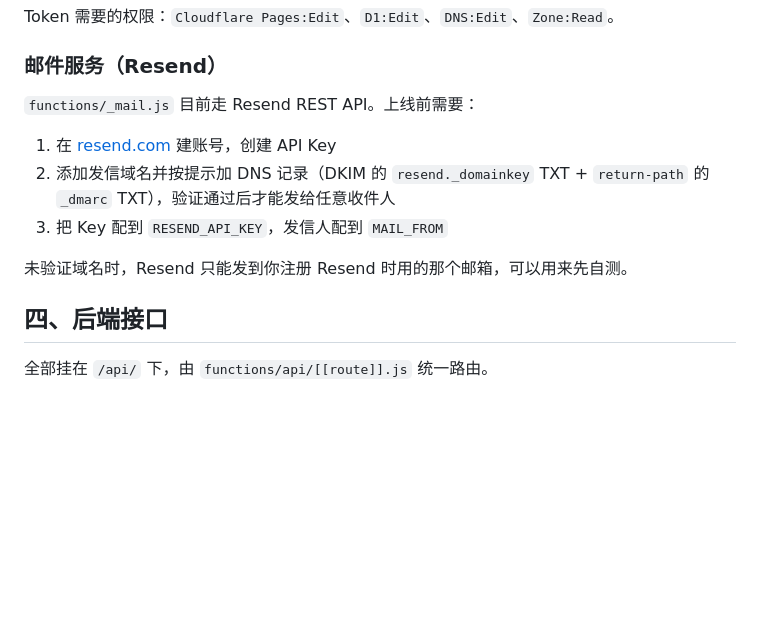
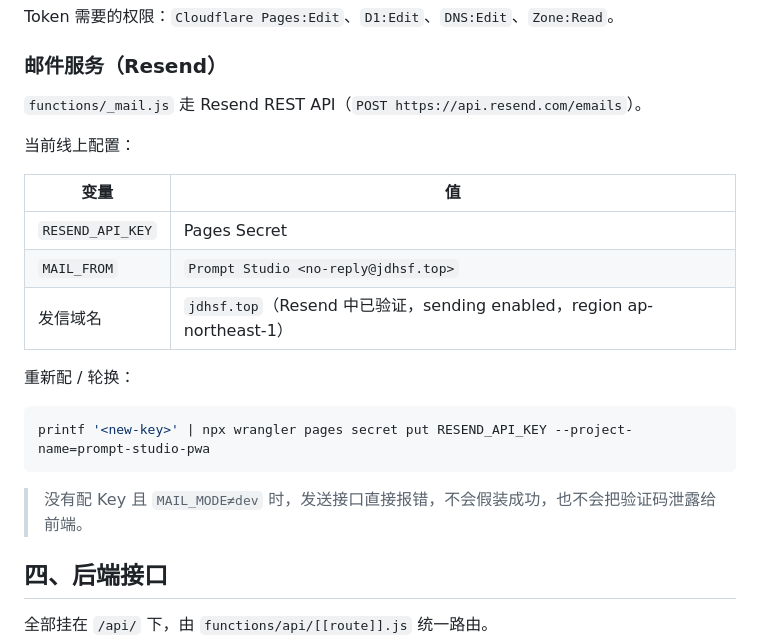
Before and after one commit to wang52001/prompt-studio-pwa, a Markdown page: README.md, the part around the change. Rendered like a GitHub page; blank space fills up the shorter version.

Commit message:
chore: 接入 Resend 发信并上线验证码登录
- 配置 RESEND_API_KEY / MAIL_FROM（no-reply@jdhsf.top）
- jdhsf.top 在 Resend 中已验证，无需额外 DNS
- 线上验证：真发信、错误码拦截、60s 冷却、老密码账号仍可登录

````diff
--- a/README.md
+++ b/README.md
@@ -74,13 +74,23 @@ Token 需要的权限：`Cloudflare Pages:Edit`、`D1:Edit`、`DNS:Edit`、`Zone
 
 ### 邮件服务（Resend）
 
-`functions/_mail.js` 目前走 Resend REST API。上线前需要：
+`functions/_mail.js` 走 Resend REST API（`POST https://api.resend.com/emails`）。
 
-1. 在 [resend.com](https://resend.com) 建账号，创建 API Key
-2. 添加发信域名并按提示加 DNS 记录（DKIM 的 `resend._domainkey` TXT + `return-path` 的 `_dmarc` TXT），验证通过后才能发给任意收件人
-3. 把 Key 配到 `RESEND_API_KEY`，发信人配到 `MAIL_FROM`
+当前线上配置：
 
-未验证域名时，Resend 只能发到你注册 Resend 时用的那个邮箱，可以用来先自测。
+| 变量 | 值 |
+| --- | --- |
+| `RESEND_API_KEY` | Pages Secret |
+| `MAIL_FROM` | `Prompt Studio <no-reply@jdhsf.top>` |
+| 发信域名 | `jdhsf.top`（Resend 中已验证，sending enabled，region ap-northeast-1） |
+
+重新配 / 轮换：
+
+```bash
+printf '<new-key>' | npx wrangler pages secret put RESEND_API_KEY --project-name=prompt-studio-pwa
+```
+
+> 没有配 Key 且 `MAIL_MODE≠dev` 时，发送接口直接报错，不会假装成功，也不会把验证码泄露给前端。
 
 ## 四、后端接口
 
````
